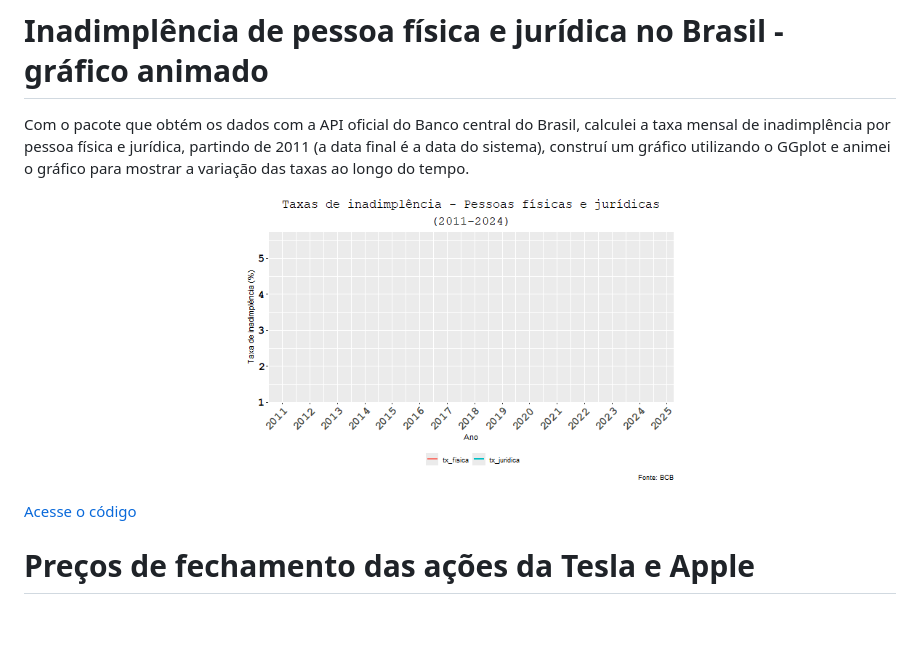
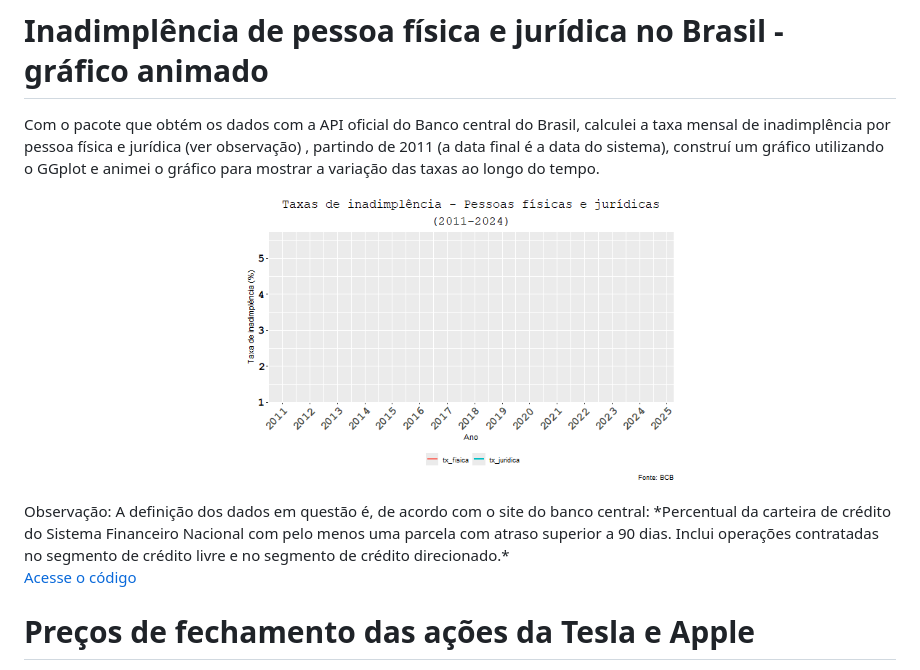
Before and after one commit to Danieldnv/portfolio_pt, a Markdown page: README.md, the part around the change. Drawn GitHub-style; blank space fills up the shorter version.

```diff
--- a/README.md
+++ b/README.md
@@ -18,10 +18,11 @@ Nesse projeto, utilizei o pacote PNADcIBGE para importar os dados da pesquisa na
 
 
 # Inadimplência de pessoa física e jurídica no Brasil - gráfico animado
-Com o pacote que obtém os dados com a API oficial do Banco central do Brasil, calculei a taxa mensal de inadimplência por pessoa física e jurídica, partindo de 2011 (a data final é a data do sistema), construí um gráfico utilizando o GGplot e animei o gráfico para mostrar a variação das taxas ao longo do tempo.
+Com o pacote que obtém os dados com a API oficial do Banco central do Brasil, calculei a taxa mensal de inadimplência por pessoa física e jurídica (ver observação) , partindo de 2011 (a data final é a data do sistema), construí um gráfico utilizando o GGplot e animei o gráfico para mostrar a variação das taxas ao longo do tempo.
 <p align="center">
   <img src="imagens_pt/LDE_animação_pronto.gif" width="50%">
 </p>
+Observação: A definição dos dados em questão é, de acordo com o site do banco central: *Percentual da carteira de crédito do Sistema Financeiro Nacional com pelo menos uma parcela com atraso superior a 90 dias. Inclui operações contratadas no segmento de crédito livre e no segmento de crédito direcionado.*
 
 [Acesse o código](https://github.com/Danieldnv/portfolio_pt/blob/main/codigos/animated_plot.R)
 
```
